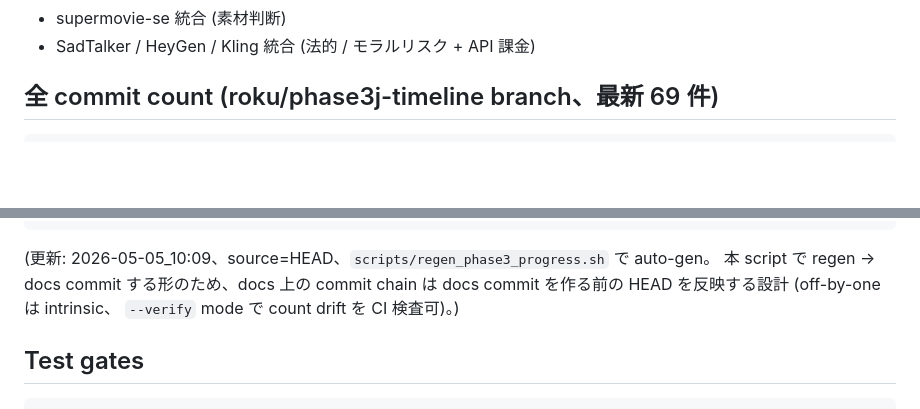
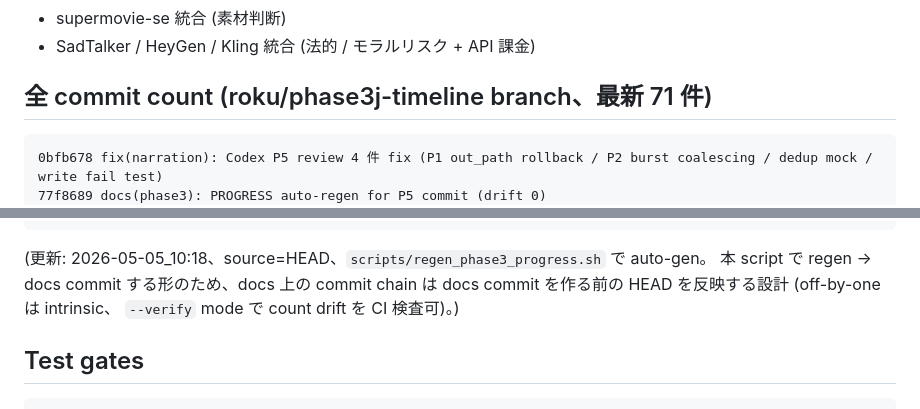
Before and after one commit to RenTonoduka/supermovie, a Markdown page: docs/PHASE3_PROGRESS.md, 2 parts joined by grey strips. Drawn GitHub-style; blank space fills up the shorter version.

Commit message:
docs(phase3): PROGRESS auto-regen for P5 review fix (drift 0)
Co-Authored-By: Claude Opus 4.7 (1M context) <noreply@anthropic.com>

````diff
--- a/docs/PHASE3_PROGRESS.md
+++ b/docs/PHASE3_PROGRESS.md
@@ -137,9 +137,11 @@ main
 - supermovie-se 統合 (素材判断)
 - SadTalker / HeyGen / Kling 統合 (法的 / モラルリスク + API 課金)
 
-## 全 commit count (roku/phase3j-timeline branch、最新 69 件)
+## 全 commit count (roku/phase3j-timeline branch、最新 71 件)
 
 ```
+0bfb678 fix(narration): Codex P5 review 4 件 fix (P1 out_path rollback / P2 burst coalescing / dedup mock / write fail test)
+77f8689 docs(phase3): PROGRESS auto-regen for P5 commit (drift 0)
 7812e33 feat(narration): P5 voicevox sentinel signal file (publish 完了 hot-reload 厳密化)
 af8b2ba docs(phase3): PROGRESS auto-regen for review fix commit (drift 0)
 534287c docs: Codex post-freeze review 3 件 fix (P1 worktree / P2 v0 状態整合 / P3 PROGRESS test 数)
@@ -211,7 +213,7 @@ e2a1a39 fix(timeline): Codex Phase 3-J review 4 件 fix (P1×1 + P2×2 + P3×1)
 66e2aeb feat(timeline): timeline.py 共通化 + Phase 3-I review 6 件 fix (Phase 3-J)
 ```
 
-(更新: 2026-05-05_10:09、source=HEAD、`scripts/regen_phase3_progress.sh` で auto-gen。
+(更新: 2026-05-05_10:18、source=HEAD、`scripts/regen_phase3_progress.sh` で auto-gen。
 本 script で regen → docs commit する形のため、docs 上の commit chain は
 docs commit を作る前の HEAD を反映する設計 (off-by-one は intrinsic、
 `--verify` mode で count drift を CI 検査可)。)
````
